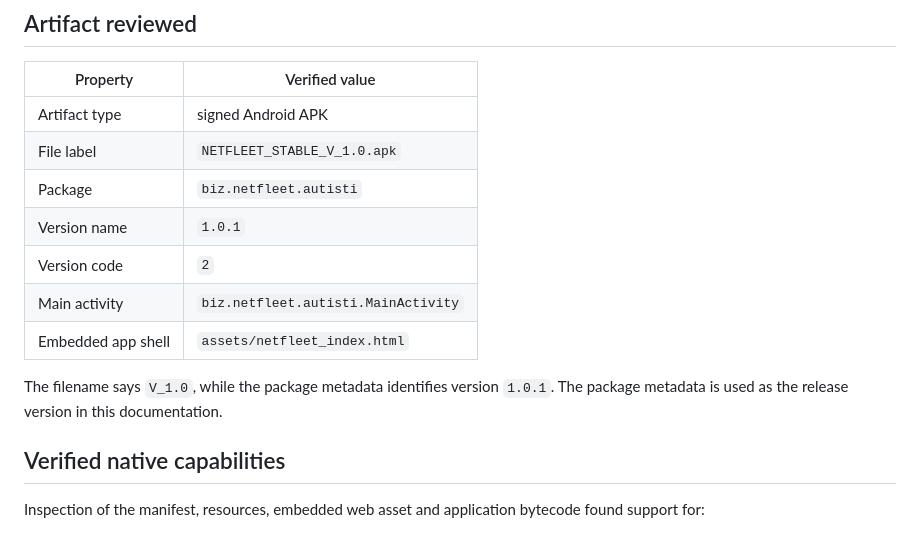
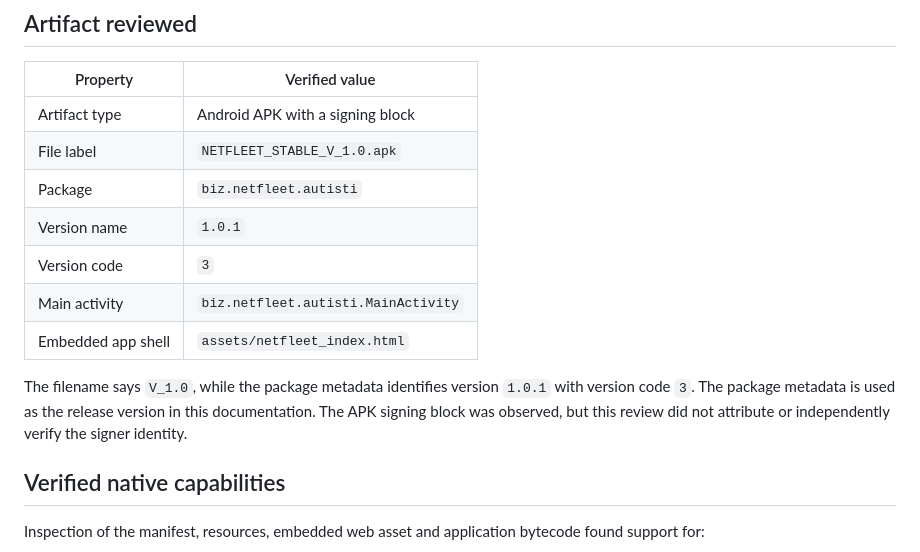
Before and after one commit to Student13Thirteen/pwatruckpocket, a Markdown page: docs/android-release.md, the part around the change. GitHub-like rendering.

Commit message:
Correct verified Android APK metadata
Record version name 1.0.1 and version code 3, and describe the observed signing block without attributing an unverified signer.

```diff
--- a/docs/android-release.md
+++ b/docs/android-release.md
@@ -6,15 +6,15 @@ This document records what was verified from the supplied stable APK. It deliber
 
 | Property | Verified value |
 |---|---|
-| Artifact type | signed Android APK |
+| Artifact type | Android APK with a signing block |
 | File label | `NETFLEET_STABLE_V_1.0.apk` |
 | Package | `biz.netfleet.autisti` |
 | Version name | `1.0.1` |
-| Version code | `2` |
+| Version code | `3` |
 | Main activity | `biz.netfleet.autisti.MainActivity` |
 | Embedded app shell | `assets/netfleet_index.html` |
 
-The filename says `V_1.0`, while the package metadata identifies version `1.0.1`. The package metadata is used as the release version in this documentation.
+The filename says `V_1.0`, while the package metadata identifies version `1.0.1` with version code `3`. The package metadata is used as the release version in this documentation. The APK signing block was observed, but this review did not attribute or independently verify the signer identity.
 
 ## Verified native capabilities
 
```
